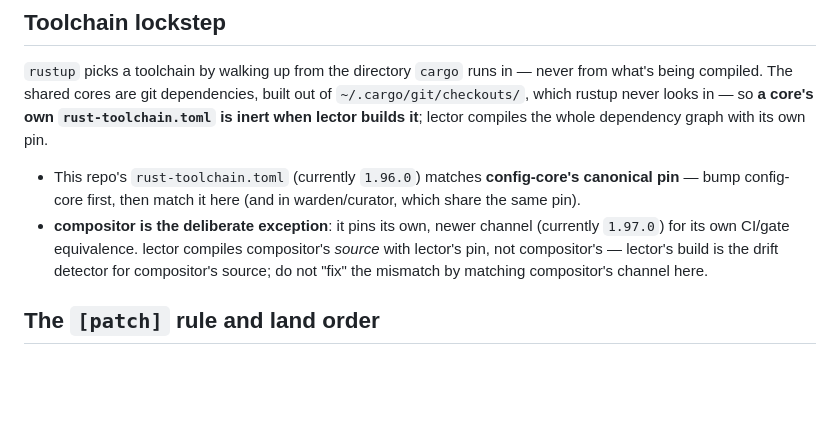
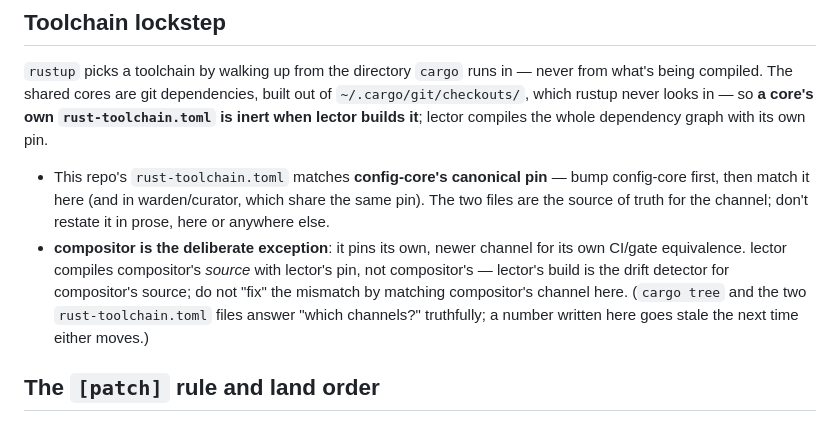
Before and after one commit to Lockyc/lector, a Markdown page: CLAUDE.md, the part around the change. Drawn GitHub-style; blank space fills up the shorter version.

Commit message:
docs: anchor the toolchain channels to their files, not prose
CLAUDE.md restated both channels as literals. rust-toolchain.toml is the source
of truth for lector's, and compositor's own file for its; a number in prose here
goes stale the next time either bumps, with nothing to catch it — which is the
drift anchor-to-symbol exists to prevent.

```diff
--- a/CLAUDE.md
+++ b/CLAUDE.md
@@ -93,13 +93,15 @@ being compiled. The shared cores are git dependencies, built out of
 `~/.cargo/git/checkouts/`, which rustup never looks in — so **a core's own `rust-toolchain.toml`
 is inert when lector builds it**; lector compiles the whole dependency graph with its own pin.
 
-- This repo's `rust-toolchain.toml` (currently `1.96.0`) matches **config-core's canonical
-  pin** — bump config-core first, then match it here (and in warden/curator, which share the
-  same pin).
-- **compositor is the deliberate exception**: it pins its own, newer channel (currently
-  `1.97.0`) for its own CI/gate equivalence. lector compiles compositor's *source* with
-  lector's pin, not compositor's — lector's build is the drift detector for compositor's
-  source; do not "fix" the mismatch by matching compositor's channel here.
+- This repo's `rust-toolchain.toml` matches **config-core's canonical pin** — bump config-core
+  first, then match it here (and in warden/curator, which share the same pin). The two files
+  are the source of truth for the channel; don't restate it in prose, here or anywhere else.
+- **compositor is the deliberate exception**: it pins its own, newer channel for its own
+  CI/gate equivalence. lector compiles compositor's *source* with lector's pin, not
+  compositor's — lector's build is the drift detector for compositor's source; do not "fix"
+  the mismatch by matching compositor's channel here. (`cargo tree` and the two
+  `rust-toolchain.toml` files answer "which channels?" truthfully; a number written here
+  goes stale the next time either moves.)
 
 ## The `[patch]` rule and land order
 
```
